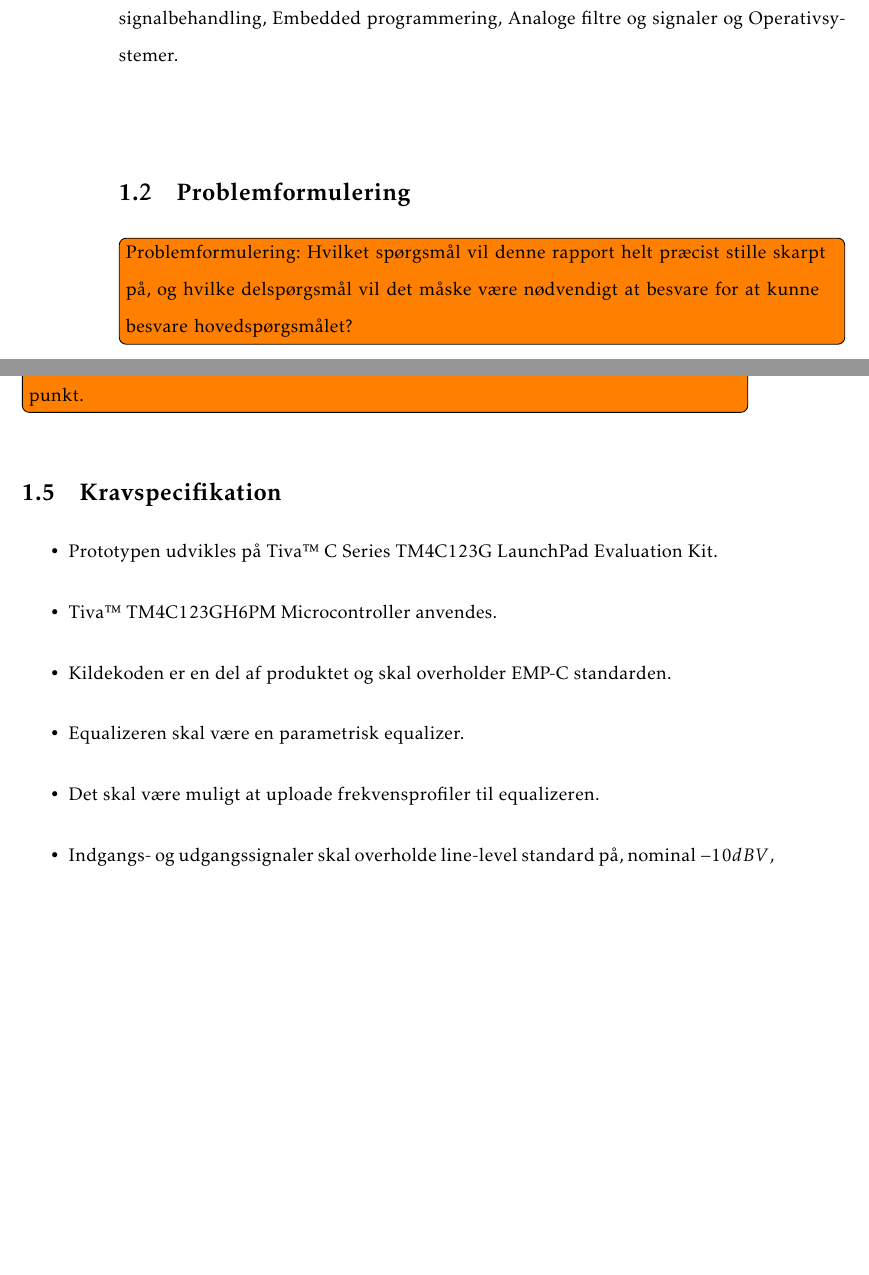
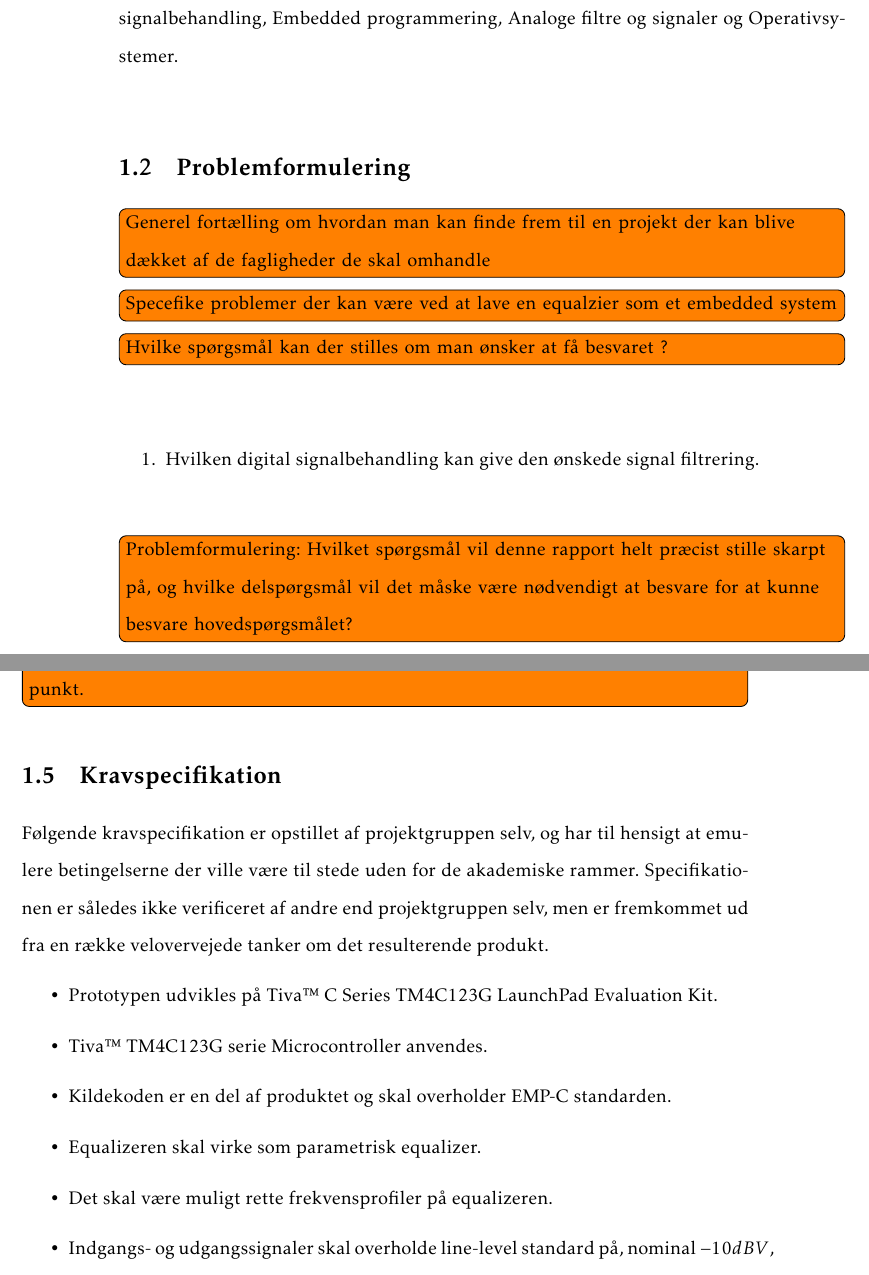
Before and after one commit to fraannk/sdu-gruppe3-2017, a LaTeX book (rapport.tex, which reads config/preample.tex, section/indledning.tex): two parts of pages 11 and 12 of 33, joined at a grey line, cut so that both start at the same text, the shorter picture padded with empty space. Compiled offline with pdfLaTeX.

Commit message:
Problemformulering og forside

```diff
--- a/config/preample.tex
+++ b/config/preample.tex
@@ -40,7 +40,7 @@ format=hang}
 
 \usepackage[hidelinks]{hyperref}
 \hypersetup{bookmarks=false}
-\hypersetup{pdftitle={Inverteret Pendul}}
+\hypersetup{pdftitle={Indlejret digital grafisk equalizer modul}}
 \hypersetup{pdfsubject={4. Semester Projekt, E17, Grp. [3]}}
 \hypersetup{pdfauthor={J\"{o}rn Jacobi, Simon Møller, Søren Frank, Kenneth Petersen, Dennis Amtoft Jensen, Jonas Jensen Holmgren}}
 
--- a/section/indledning.tex
+++ b/section/indledning.tex
@@ -9,10 +9,19 @@
 Formålet med projektet er at fremstille en parametrisk equalizer, der kan efterbehandle et lydsignal.
 Projektet indeholder elementer af fagligheder fra 4. semester for Indlejrede systemer og signalbehandling på Elektronik og Datateknik med elementer af Digital signalbehandling, Embedded programmering, Analoge filtre og signaler og Operativsystemer.
 
+\section{Problemformulering}
+\note{Generel fortælling om hvordan man kan finde frem til en projekt der kan blive dækket af de fagligheder de skal omhandle}
+
+\note{Specefike problemer der kan være ved at lave en equalzier som et embedded system}
+
+\note{Hvilke spørgsmål kan der stilles om man ønsker at få besvaret ?}
 
 
+\begin{enumerate}
+	\item Hvilken digital signalbehandling kan give den ønskede signal filtrering.
+\end{enumerate}
 
-\section{Problemformulering}
+
 \note{Problemformulering: Hvilket spørgsmål vil denne rapport helt præcist stille skarpt på, og hvilke delspørgsmål vil det måske være nødvendigt at besvare for at kunne besvare hovedspørgsmålet?}
 
 
@@ -24,15 +33,15 @@ Projektet indeholder elementer af fagligheder fra 4. semester for Indlejrede sys
 \note{Hvilke emner / delemner kommer rapporten ikke ind på? Hvorfor?\\
 	Det er meget almindeligt, at problemformulering og metoderedegørelse simpelthen er en del af indledningen, men så bør de normalt være markeret med underrubrikker (under-overskrifter) for overskuelighedens skyld. Hvis du er uddannelsessøgende, så tjek, om skolen eller institutionen (eller din vejleder) har særlige krav på det punkt.}
 
-
-
 \section{Kravspecifikation} \label{afs:kravspecifikation}
+Følgende kravspecifikation er opstillet af projektgruppen selv, og har til hensigt at emulere betingelserne der ville være til stede uden for de akademiske rammer.
+Specifikationen er således ikke verificeret af andre end projektgruppen selv, men er fremkommet ud fra en række velovervejede tanker om det resulterende produkt.
 \begin{itemize}
 	\item Prototypen udvikles på Tiva™ C Series TM4C123G LaunchPad Evaluation Kit.
-	\item Tiva™ TM4C123GH6PM Microcontroller anvendes.
+	\item Tiva™ TM4C123G serie Microcontroller anvendes.
 	\item Kildekoden er en del af produktet og skal overholder EMP-C standarden.
-	\item Equalizeren skal være en parametrisk equalizer.
-	\item Det skal være muligt at uploade frekvensprofiler til equalizeren.
+	\item Equalizeren skal virke som parametrisk equalizer.
+	\item Det skal være muligt rette frekvensprofiler på equalizeren.
 	\item Indgangs- og udgangssignaler skal overholde line-level standard på, nominal $-10 dBV$, $0,894 V_{pp}$ (Forbruger elektronik line-signal).
 	\item Tilgængelige filtertyper i frekvensprofiler - Højpass, Lavpass, Båndpass og Båndstop.
 	\item Equalizerparametre skal omfatte - Frekvens, båndbredde og gain.
```
Also changed, not shown: config/frontpage.tex (+2 -2 lines), section/underskrift.tex (+2 -2 lines), section/indledning.tex (1 more changed lines).
